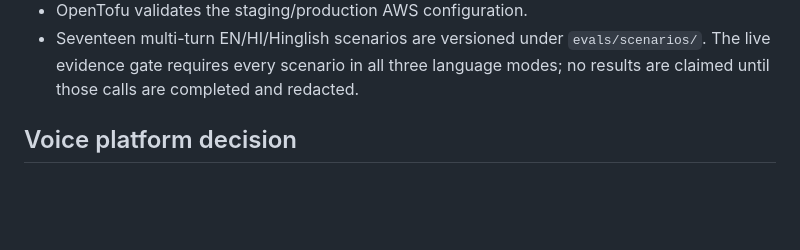
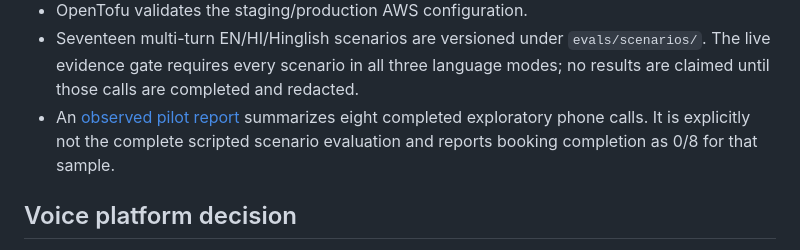
Before and after one commit to khushalkumar/2care-clinic-voice-agent, a Markdown page: README.md, the part around the change. Drawn GitHub-style; blank space fills up the shorter version.

Commit message:
docs: add observed voice pilot report

```diff
--- a/README.md
+++ b/README.md
@@ -25,6 +25,9 @@ through a Twilio Elastic SIP Trunk for inbound PSTN testing.
 - Seventeen multi-turn EN/HI/Hinglish scenarios are versioned under `evals/scenarios/`. The live
   evidence gate requires every scenario in all three language modes; no results are claimed until
   those calls are completed and redacted.
+- An [observed pilot report](evals/reports/observed-pilot-report.md) summarizes eight completed
+  exploratory phone calls. It is explicitly not the complete scripted scenario evaluation and
+  reports booking completion as 0/8 for that sample.
 
 ## Voice platform decision
 
```
Also changed, not shown: evals/reports/observed-pilot-report.md (added, +52 -0 lines).
